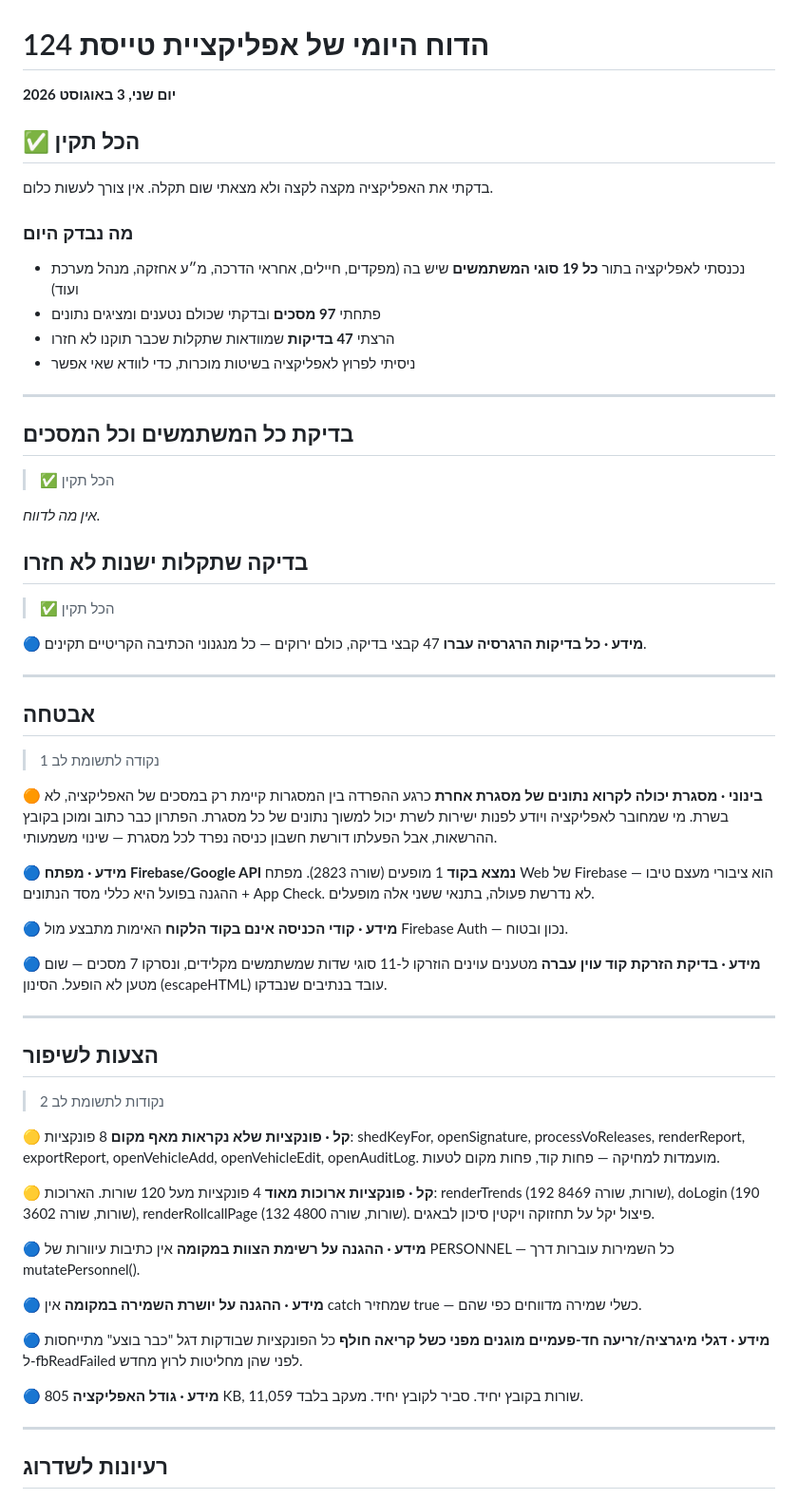
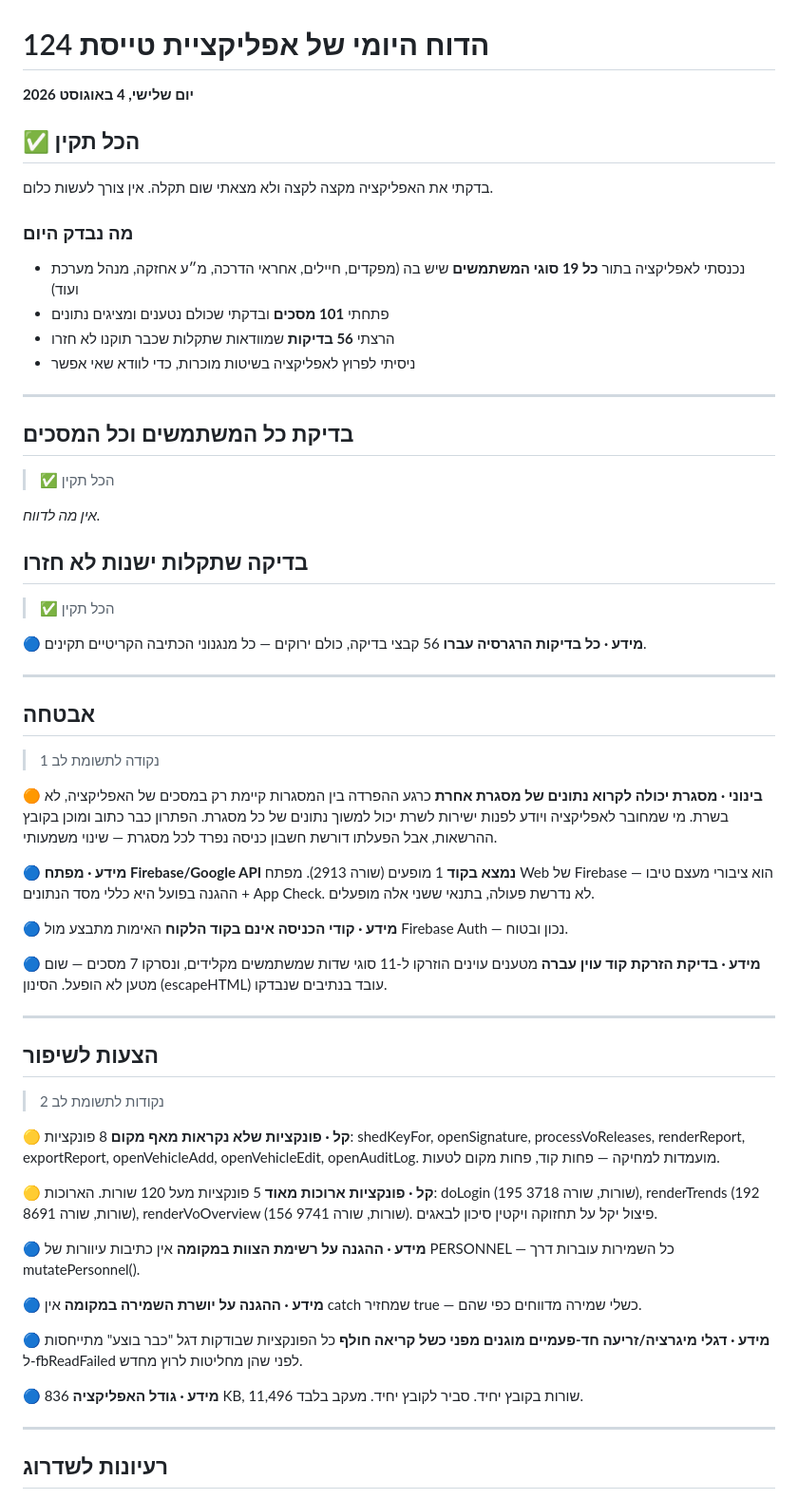
Before and after one commit to apps-lanziano/124, a Markdown page: qa/reports/latest.md, the part around the change. Shown at 95% size. Drawn GitHub-style.

Commit message:
דוח בדיקה יומי 2026-08-04

```diff
--- a/qa/reports/latest.md
+++ b/qa/reports/latest.md
@@ -1,6 +1,6 @@
 # הדוח היומי של אפליקציית טייסת 124
 
-**יום שני, 3 באוגוסט 2026**
+**יום שלישי, 4 באוגוסט 2026**
 
 ## ✅ הכל תקין
 
@@ -9,8 +9,8 @@
 ### מה נבדק היום
 
 - נכנסתי לאפליקציה בתור **כל 19 סוגי המשתמשים** שיש בה (מפקדים, חיילים, אחראי הדרכה, מ״ע אחזקה, מנהל מערכת ועוד)
-- פתחתי **97 מסכים** ובדקתי שכולם נטענים ומציגים נתונים
-- הרצתי **47 בדיקות** שמוודאות שתקלות שכבר תוקנו לא חזרו
+- פתחתי **101 מסכים** ובדקתי שכולם נטענים ומציגים נתונים
+- הרצתי **56 בדיקות** שמוודאות שתקלות שכבר תוקנו לא חזרו
 - ניסיתי לפרוץ לאפליקציה בשיטות מוכרות, כדי לוודא שאי אפשר
 
 ---
@@ -26,7 +26,7 @@ _אין מה לדווח._
 > ✅ הכל תקין
 
 **🔵 מידע · כל בדיקות הרגרסיה עברו**
-47 קבצי בדיקה, כולם ירוקים — כל מנגנוני הכתיבה הקריטיים תקינים.
+56 קבצי בדיקה, כולם ירוקים — כל מנגנוני הכתיבה הקריטיים תקינים.
 
 ---
 
@@ -38,7 +38,7 @@ _אין מה לדווח._
 כרגע ההפרדה בין המסגרות קיימת רק במסכים של האפליקציה, לא בשרת. מי שמחובר לאפליקציה ויודע לפנות ישירות לשרת יכול למשוך נתונים של כל מסגרת. הפתרון כבר כתוב ומוכן בקובץ ההרשאות, אבל הפעלתו דורשת חשבון כניסה נפרד לכל מסגרת — שינוי משמעותי.
 
 **🔵 מידע · מפתח Firebase/Google API נמצא בקוד**
-1 מופעים (שורה 2823). מפתח Web של Firebase הוא ציבורי מעצם טיבו — ההגנה בפועל היא כללי מסד הנתונים + App Check. לא נדרשת פעולה, בתנאי ששני אלה מופעלים.
+1 מופעים (שורה 2913). מפתח Web של Firebase הוא ציבורי מעצם טיבו — ההגנה בפועל היא כללי מסד הנתונים + App Check. לא נדרשת פעולה, בתנאי ששני אלה מופעלים.
 
 **🔵 מידע · קודי הכניסה אינם בקוד הלקוח**
 האימות מתבצע מול Firebase Auth — נכון ובטוח.
@@ -56,7 +56,7 @@ _אין מה לדווח._
 8 פונקציות: shedKeyFor, openSignature, processVoReleases, renderReport, exportReport, openVehicleAdd, openVehicleEdit, openAuditLog. מועמדות למחיקה — פחות קוד, פחות מקום לטעות.
 
 **🟡 קל · פונקציות ארוכות מאוד**
-4 פונקציות מעל 120 שורות. הארוכות: renderTrends (192 שורות, שורה 8469), doLogin (190 שורות, שורה 3602), renderRollcallPage (132 שורות, שורה 4800). פיצול יקל על תחזוקה ויקטין סיכון לבאגים.
+5 פונקציות מעל 120 שורות. הארוכות: doLogin (195 שורות, שורה 3718), renderTrends (192 שורות, שורה 8691), renderVoOverview (156 שורות, שורה 9741). פיצול יקל על תחזוקה ויקטין סיכון לבאגים.
 
 **🔵 מידע · ההגנה על רשימת הצוות במקומה**
 אין כתיבות עיוורות של PERSONNEL — כל השמירות עוברות דרך mutatePersonnel().
@@ -68,7 +68,7 @@ _אין מה לדווח._
 כל הפונקציות שבודקות דגל "כבר בוצע" מתייחסות ל-fbReadFailed לפני שהן מחליטות לרוץ מחדש.
 
 **🔵 מידע · גודל האפליקציה**
-805 KB, 11,059 שורות בקובץ יחיד. סביר לקובץ יחיד. מעקב בלבד.
+836 KB, 11,496 שורות בקובץ יחיד. סביר לקובץ יחיד. מעקב בלבד.
 
 ---
 
```
